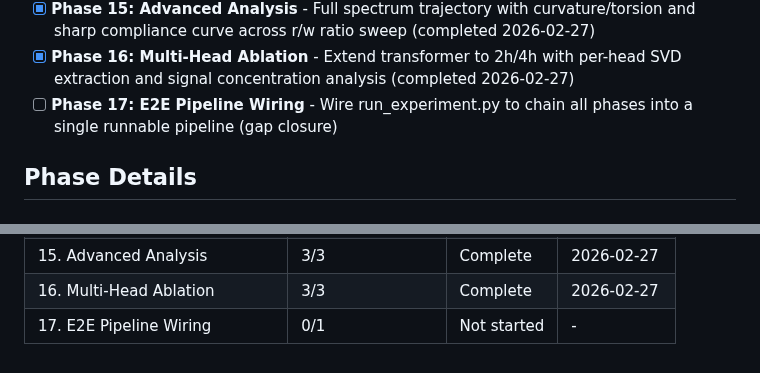
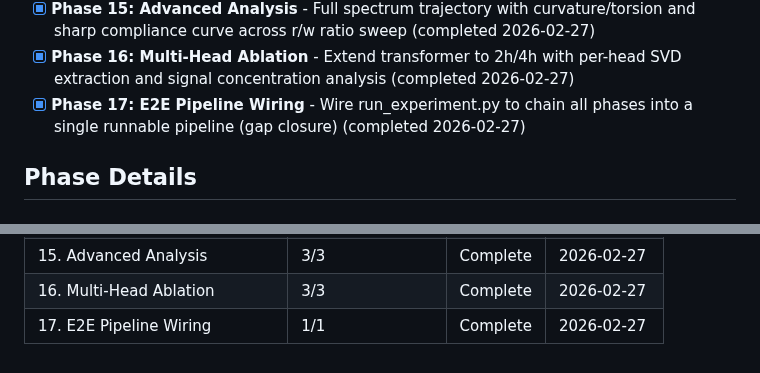
Before and after one commit to ParkerWilliams/dcsbm-transformer, a Markdown page: .planning/ROADMAP.md, 2 parts joined by grey strips. GitHub-like rendering.

Commit message:
docs(roadmap): mark Phase 17 complete
Co-Authored-By: Claude Opus 4.6 <noreply@anthropic.com>

```diff
--- a/.planning/ROADMAP.md
+++ b/.planning/ROADMAP.md
@@ -19,7 +19,7 @@ Decimal phases appear between their surrounding integers in numeric order.
 - [x] **Phase 14: Softmax Filtering Bound** - Derive and empirically verify the epsilon-bound from QK^T perturbation through softmax to AVWo spectral change (completed 2026-02-26)
 - [x] **Phase 15: Advanced Analysis** - Full spectrum trajectory with curvature/torsion and sharp compliance curve across r/w ratio sweep (completed 2026-02-27)
 - [x] **Phase 16: Multi-Head Ablation** - Extend transformer to 2h/4h with per-head SVD extraction and signal concentration analysis (completed 2026-02-27)
-- [ ] **Phase 17: E2E Pipeline Wiring** - Wire run_experiment.py to chain all phases into a single runnable pipeline (gap closure)
+- [x] **Phase 17: E2E Pipeline Wiring** - Wire run_experiment.py to chain all phases into a single runnable pipeline (gap closure) (completed 2026-02-27)
 
 ## Phase Details
 
@@ -143,4 +143,4 @@ Note: Phase 14 depends on Phase 12 (not 13), so Phases 13 and 14 could theoretic
 | 14. Softmax Filtering Bound | 2/2 | Complete    | 2026-02-26 |
 | 15. Advanced Analysis | 3/3 | Complete    | 2026-02-27 |
 | 16. Multi-Head Ablation | 3/3 | Complete    | 2026-02-27 |
-| 17. E2E Pipeline Wiring | 0/1 | Not started | - |
+| 17. E2E Pipeline Wiring | 1/1 | Complete    | 2026-02-27 |
```
